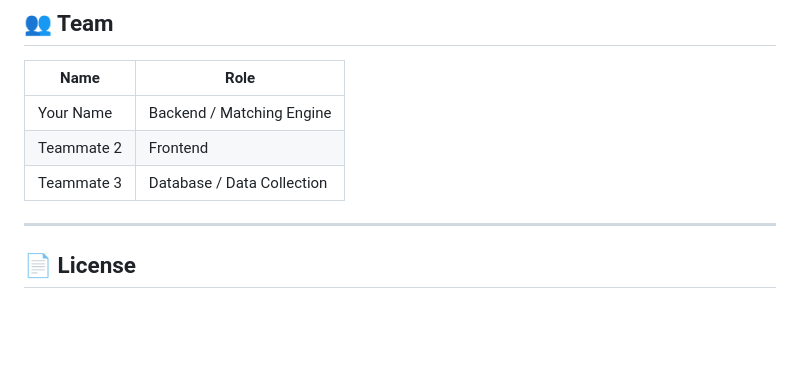
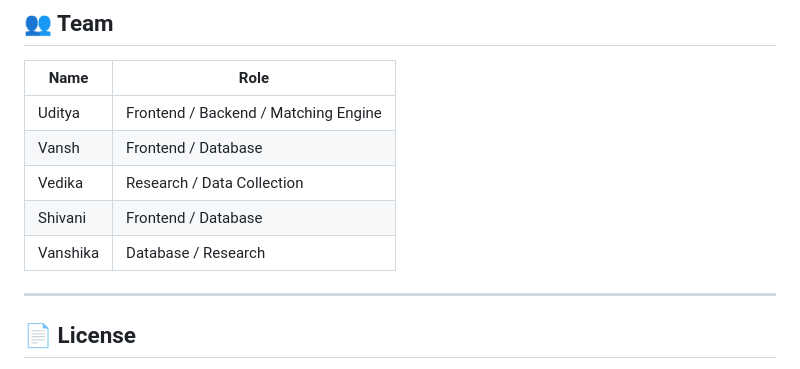
Before and after one commit to uditya001/Yatra-Verse, a Markdown page: README.md, the part around the change. GitHub-like rendering; blank space fills up the shorter version.

Commit message:
Update team members in README.md

```diff
--- a/README_1.md
+++ b/README.md
@@ -139,9 +139,12 @@ npm run dev
 
 | Name | Role |
 |------|------|
-| Your Name | Backend / Matching Engine |
-| Teammate 2 | Frontend |
-| Teammate 3 | Database / Data Collection |
+| Uditya | Frontend / Backend / Matching Engine |
+| Vansh | Frontend / Database |
+| Vedika | Research / Data Collection |
+| Shivani | Frontend / Database |
+| Vanshika | Database / Research |
+
 
 ---
 
```
